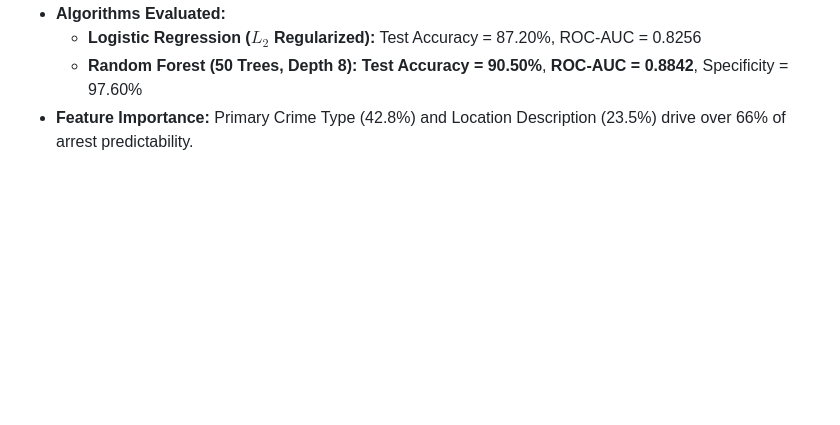
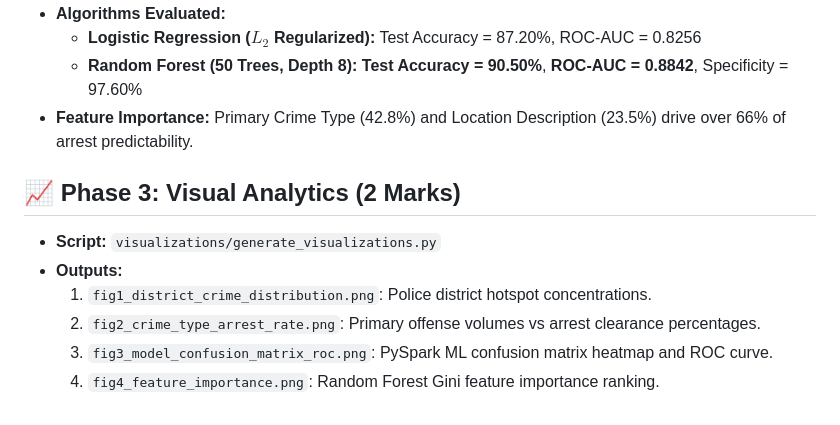
Before and after one commit to aksharsakhi/Big-Data-Analytics-of-Crime-Patterns-Spark, a Markdown page: README.md, the part around the change. Drawn GitHub-style; blank space fills up the shorter version.

Commit message:
docs(readme): add visual analytics descriptions and figure thumbnails

```diff
--- a/README.md
+++ b/README.md
@@ -51,3 +51,11 @@
   - **Logistic Regression ($L_2$ Regularized):** Test Accuracy = 87.20%, ROC-AUC = 0.8256
   - **Random Forest (50 Trees, Depth 8):** **Test Accuracy = 90.50%**, **ROC-AUC = 0.8842**, Specificity = 97.60%
 - **Feature Importance:** Primary Crime Type (42.8%) and Location Description (23.5%) drive over 66% of arrest predictability.
+
+## 📈 Phase 3: Visual Analytics (2 Marks)
+- **Script:** `visualizations/generate_visualizations.py`
+- **Outputs:**
+  1. `fig1_district_crime_distribution.png`: Police district hotspot concentrations.
+  2. `fig2_crime_type_arrest_rate.png`: Primary offense volumes vs arrest clearance percentages.
+  3. `fig3_model_confusion_matrix_roc.png`: PySpark ML confusion matrix heatmap and ROC curve.
+  4. `fig4_feature_importance.png`: Random Forest Gini feature importance ranking.
```
